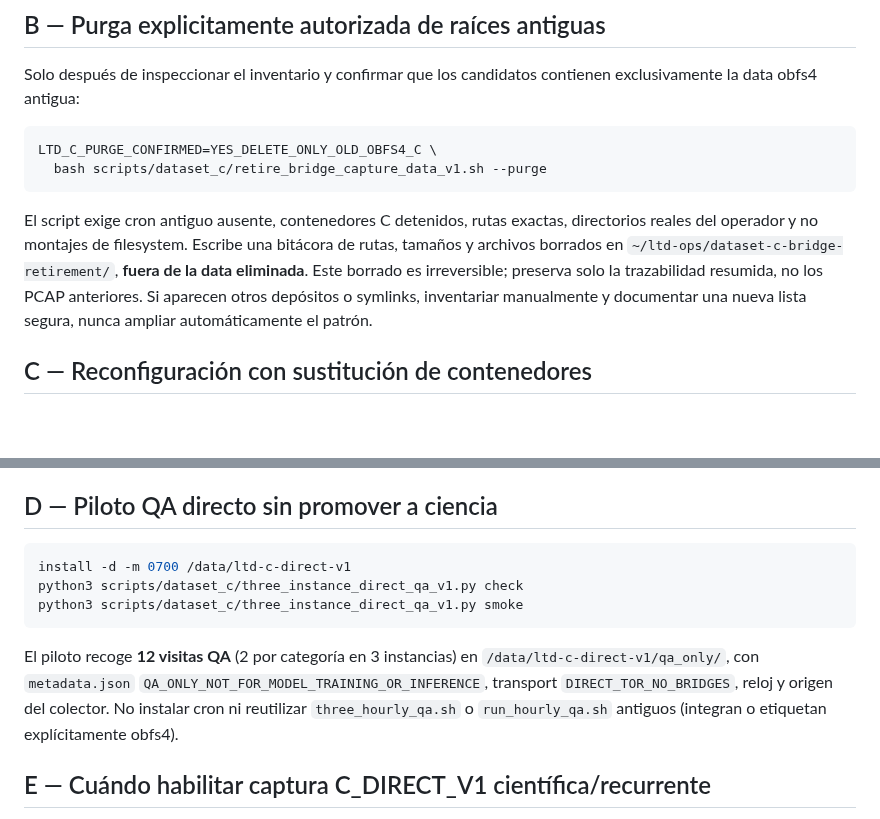
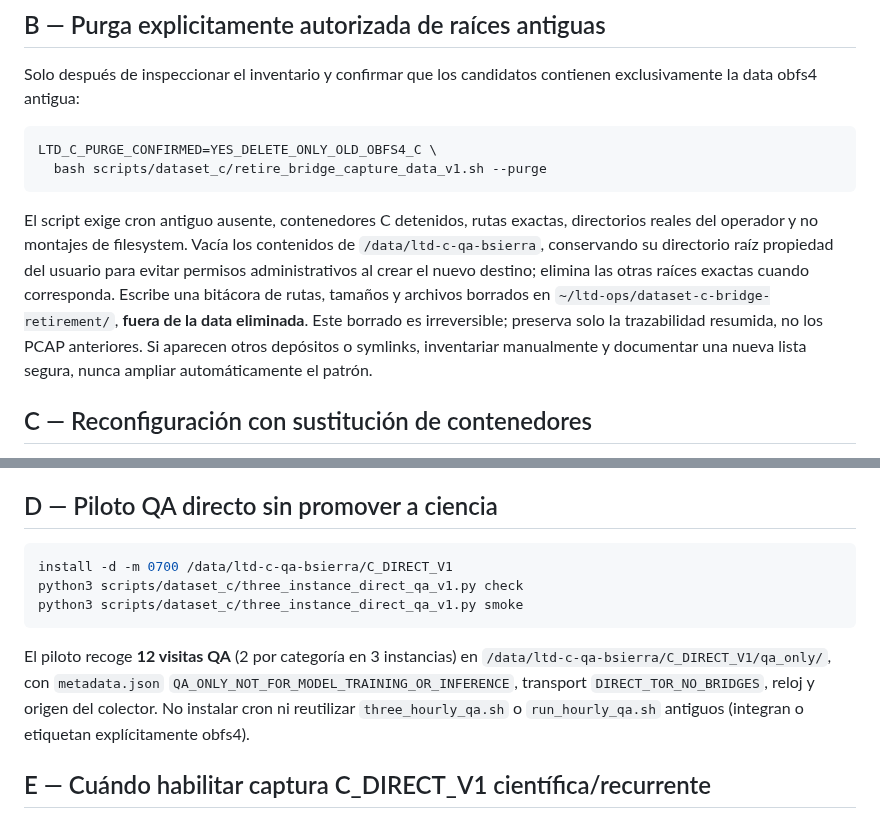
Before and after one commit to a52290451/ltd-attack, a Markdown page: docs/operations/DATASET_C_DIRECT_RECOLLECTION_RUNBOOK_20261030.md, 2 parts joined by grey strips. GitHub-like rendering; blank space fills up the shorter version.

Commit message:
dataset-c: preserve user-owned /data base while emptying bridge data; isolate new C_DIRECT_V1 subtree

````diff
--- a/docs/operations/DATASET_C_DIRECT_RECOLLECTION_RUNBOOK_20261030.md
+++ b/docs/operations/DATASET_C_DIRECT_RECOLLECTION_RUNBOOK_20261030.md
@@ -28,7 +28,7 @@ LTD_C_PURGE_CONFIRMED=YES_DELETE_ONLY_OLD_OBFS4_C \
   bash scripts/dataset_c/retire_bridge_capture_data_v1.sh --purge
 ```
 
-El script exige cron antiguo ausente, contenedores C detenidos, rutas exactas, directorios reales del operador y no montajes de filesystem. Escribe una bitácora de rutas, tamaños y archivos borrados en `~/ltd-ops/dataset-c-bridge-retirement/`, **fuera de la data eliminada**. Este borrado es irreversible; preserva solo la trazabilidad resumida, no los PCAP anteriores. Si aparecen otros depósitos o symlinks, inventariar manualmente y documentar una nueva lista segura, nunca ampliar automáticamente el patrón.
+El script exige cron antiguo ausente, contenedores C detenidos, rutas exactas, directorios reales del operador y no montajes de filesystem. Vacía los contenidos de `/data/ltd-c-qa-bsierra`, conservando su directorio raíz propiedad del usuario para evitar permisos administrativos al crear el nuevo destino; elimina las otras raíces exactas cuando corresponda. Escribe una bitácora de rutas, tamaños y archivos borrados en `~/ltd-ops/dataset-c-bridge-retirement/`, **fuera de la data eliminada**. Este borrado es irreversible; preserva solo la trazabilidad resumida, no los PCAP anteriores. Si aparecen otros depósitos o symlinks, inventariar manualmente y documentar una nueva lista segura, nunca ampliar automáticamente el patrón.
 
 ## C — Reconfiguración con sustitución de contenedores
 
@@ -52,12 +52,12 @@ Reusa redes `isolated_net_1site_inst1/2/3` y `bridge` para `ltd-c-manual-tor`. E
 ## D — Piloto QA directo sin promover a ciencia
 
 ```bash
-install -d -m 0700 /data/ltd-c-direct-v1
+install -d -m 0700 /data/ltd-c-qa-bsierra/C_DIRECT_V1
 python3 scripts/dataset_c/three_instance_direct_qa_v1.py check
 python3 scripts/dataset_c/three_instance_direct_qa_v1.py smoke
 ```
 
-El piloto recoge **12 visitas QA** (2 por categoría en 3 instancias) en `/data/ltd-c-direct-v1/qa_only/`, con `metadata.json` `QA_ONLY_NOT_FOR_MODEL_TRAINING_OR_INFERENCE`, transport `DIRECT_TOR_NO_BRIDGES`, reloj y origen del colector. No instalar cron ni reutilizar `three_hourly_qa.sh` o `run_hourly_qa.sh` antiguos (integran o etiquetan explícitamente obfs4).
+El piloto recoge **12 visitas QA** (2 por categoría en 3 instancias) en `/data/ltd-c-qa-bsierra/C_DIRECT_V1/qa_only/`, con `metadata.json` `QA_ONLY_NOT_FOR_MODEL_TRAINING_OR_INFERENCE`, transport `DIRECT_TOR_NO_BRIDGES`, reloj y origen del colector. No instalar cron ni reutilizar `three_hourly_qa.sh` o `run_hourly_qa.sh` antiguos (integran o etiquetan explícitamente obfs4).
 
 ## E — Cuándo habilitar captura C_DIRECT_V1 científica/recurrente
 
````
